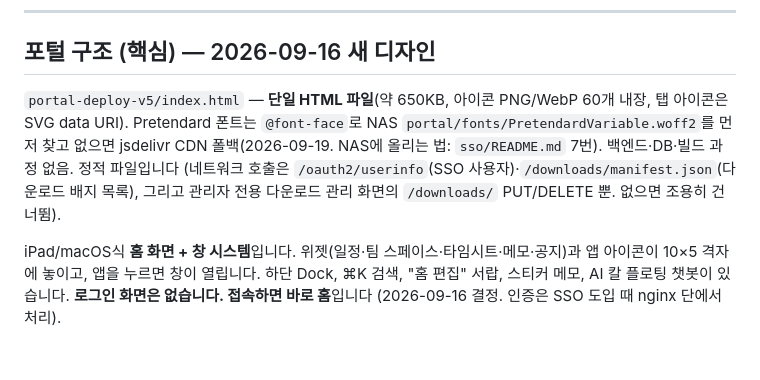
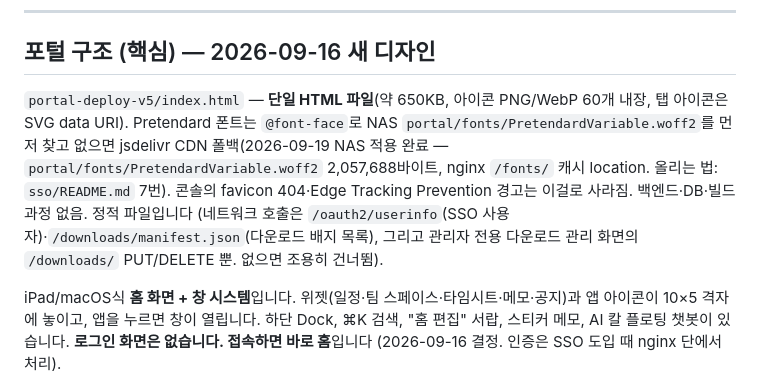
Before and after one commit to Jin-Gyu-19/BDO_Portal, a Markdown page: CLAUDE.md, the part around the change. Rendered like a GitHub page; blank space fills up the shorter version.

Commit message:
CLAUDE.md: 폰트 자체 호스팅 NAS 적용 완료 기록
Co-Authored-By: Claude Fable 5.1 <noreply@anthropic.com>
Claude-Session: https://claude.ai/code/session_01AQHPPoVJXf2dg9VxqttCX7

```diff
--- a/CLAUDE.md
+++ b/CLAUDE.md
@@ -46,7 +46,7 @@
 
 ## 포털 구조 (핵심) — 2026-09-16 새 디자인
 
-`portal-deploy-v5/index.html` — **단일 HTML 파일**(약 650KB, 아이콘 PNG/WebP 60개 내장, 탭 아이콘은 SVG data URI). Pretendard 폰트는 `@font-face`로 NAS `portal/fonts/PretendardVariable.woff2`를 먼저 찾고 없으면 jsdelivr CDN 폴백(2026-09-19. NAS에 올리는 법: `sso/README.md` 7번). 백엔드·DB·빌드 과정 없음. 정적 파일입니다 (네트워크 호출은 `/oauth2/userinfo`(SSO 사용자)·`/downloads/manifest.json`(다운로드 배지 목록), 그리고 관리자 전용 다운로드 관리 화면의 `/downloads/` PUT/DELETE 뿐. 없으면 조용히 건너뜀).
+`portal-deploy-v5/index.html` — **단일 HTML 파일**(약 650KB, 아이콘 PNG/WebP 60개 내장, 탭 아이콘은 SVG data URI). Pretendard 폰트는 `@font-face`로 NAS `portal/fonts/PretendardVariable.woff2`를 먼저 찾고 없으면 jsdelivr CDN 폴백(2026-09-19 NAS 적용 완료 — `portal/fonts/PretendardVariable.woff2` 2,057,688바이트, nginx `/fonts/` 캐시 location. 올리는 법: `sso/README.md` 7번). 콘솔의 favicon 404·Edge Tracking Prevention 경고는 이걸로 사라짐. 백엔드·DB·빌드 과정 없음. 정적 파일입니다 (네트워크 호출은 `/oauth2/userinfo`(SSO 사용자)·`/downloads/manifest.json`(다운로드 배지 목록), 그리고 관리자 전용 다운로드 관리 화면의 `/downloads/` PUT/DELETE 뿐. 없으면 조용히 건너뜀).
 
 iPad/macOS식 **홈 화면 + 창 시스템**입니다. 위젯(일정·팀 스페이스·타임시트·메모·공지)과 앱 아이콘이 10×5 격자에 놓이고, 앱을 누르면 창이 열립니다. 하단 Dock, ⌘K 검색, "홈 편집" 서랍, 스티커 메모, AI 칼 플로팅 챗봇이 있습니다. **로그인 화면은 없습니다. 접속하면 바로 홈**입니다 (2026-09-16 결정. 인증은 SSO 도입 때 nginx 단에서 처리).
 
```
